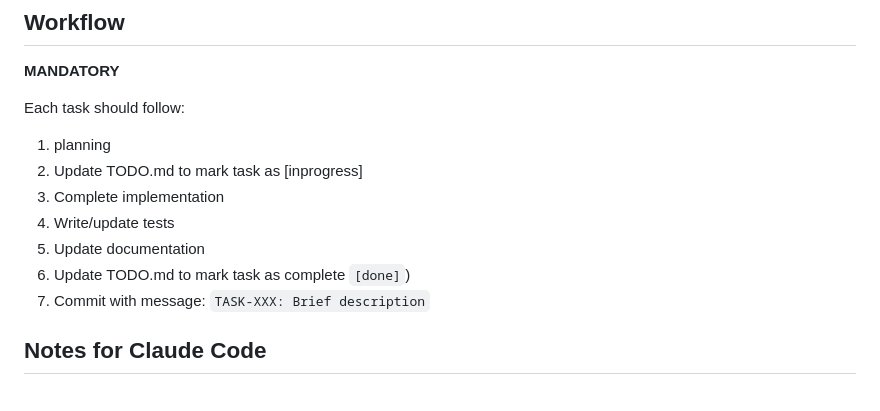
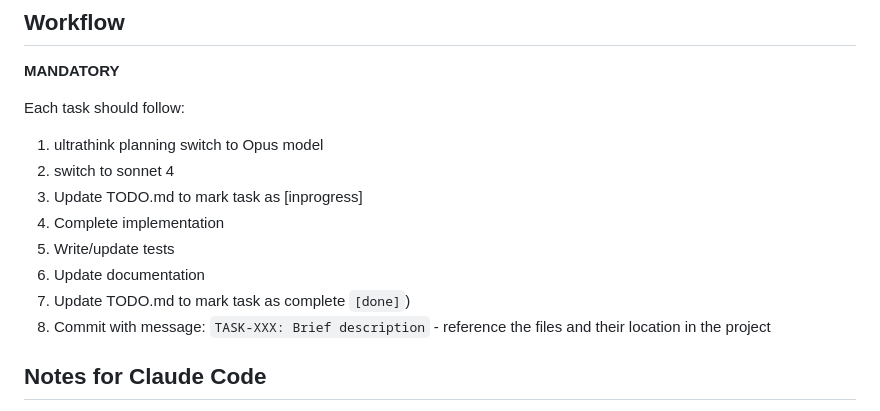
Before and after one commit to anthony-langham/care-graphRAG, a Markdown page: claude.md, the part around one of its changes. GitHub-like rendering.

```diff
--- a/claude.md
+++ b/claude.md
@@ -225,13 +238,14 @@ The detailed task list is maintained in `TODO.md` for all project tasks (TASK-00
 
 Each task should follow:
 
-1. planning
-2. Update TODO.md to mark task as [inprogress]
-3. Complete implementation
-4. Write/update tests
-5. Update documentation
-6. Update TODO.md to mark task as complete `[done]`)
-7. Commit with message: `TASK-XXX: Brief description`
+1. ultrathink planning switch to Opus model
+2. switch to sonnet 4
+3. Update TODO.md to mark task as [inprogress]
+4. Complete implementation
+5. Write/update tests
+6. Update documentation
+7. Update TODO.md to mark task as complete `[done]`)
+8. Commit with message: `TASK-XXX: Brief description` - reference the files and their location in the project
 
 ## Notes for Claude Code
 
```
Also changed, not shown: other parts of claude.md (+20 -0 lines).
